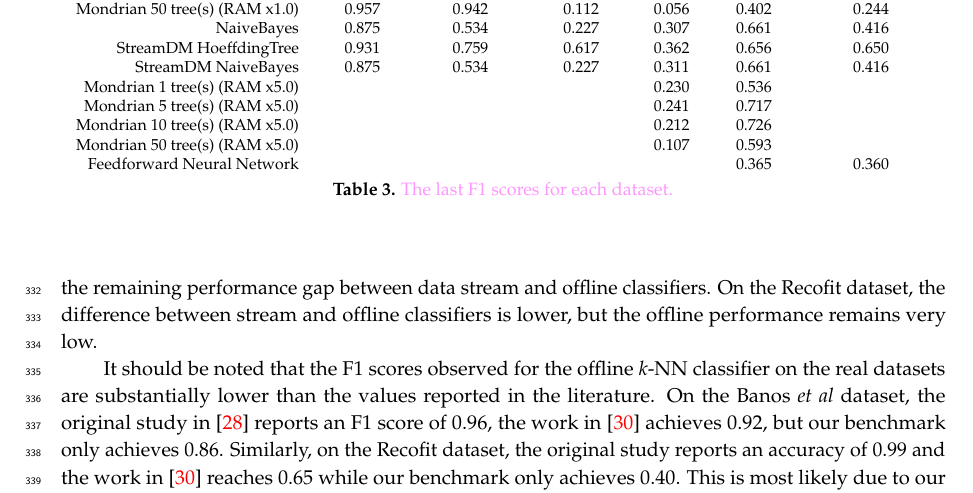
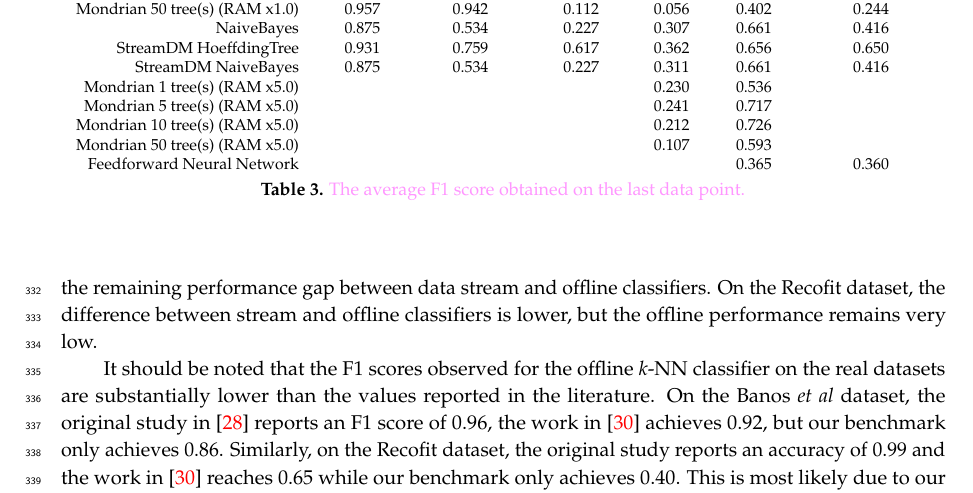
Before and after one commit to big-data-lab-team/paper-benchmark-har-data-stream, a LaTeX paper (benchmark-paper/paper.tex, which reads benchmark-paper/results.tex): part of page 10 of 16, cut so that both start at the same text. Compiled offline with pdfLaTeX.

Commit message:
Update caption of the scoring table (table 3).

```diff
--- a/benchmark-paper/results.tex
+++ b/benchmark-paper/results.tex
@@ -78,7 +78,7 @@ Mondrian 50 tree(s) (RAM x5.0) &       &       &       & 0.107 & 0.593 & \\
 \end{tabular}
 }
 
-\caption{\revision{The last F1 scores for each dataset.}}
+\caption{\revision{The average F1 score obtained on the last data point.}}
 \label{tab:f1}
 \end{center}
 \end{table}
```
